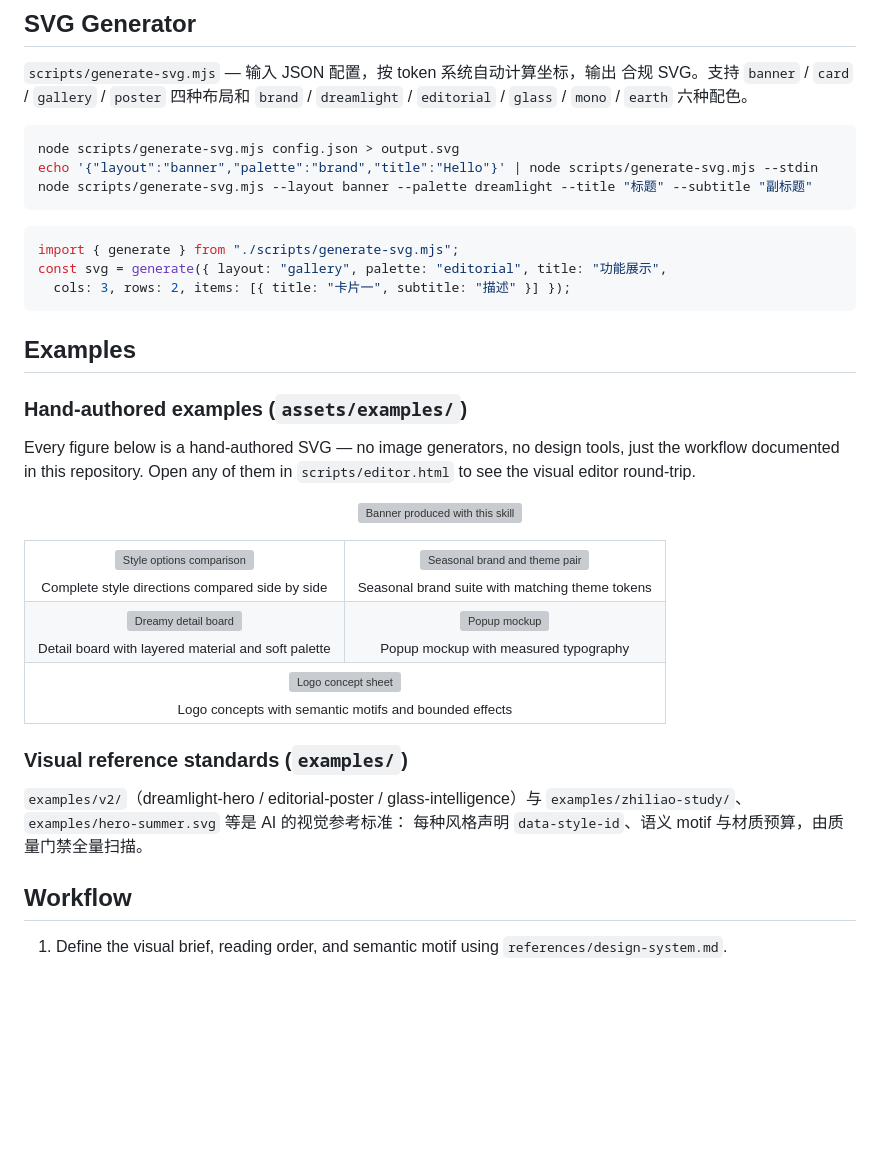
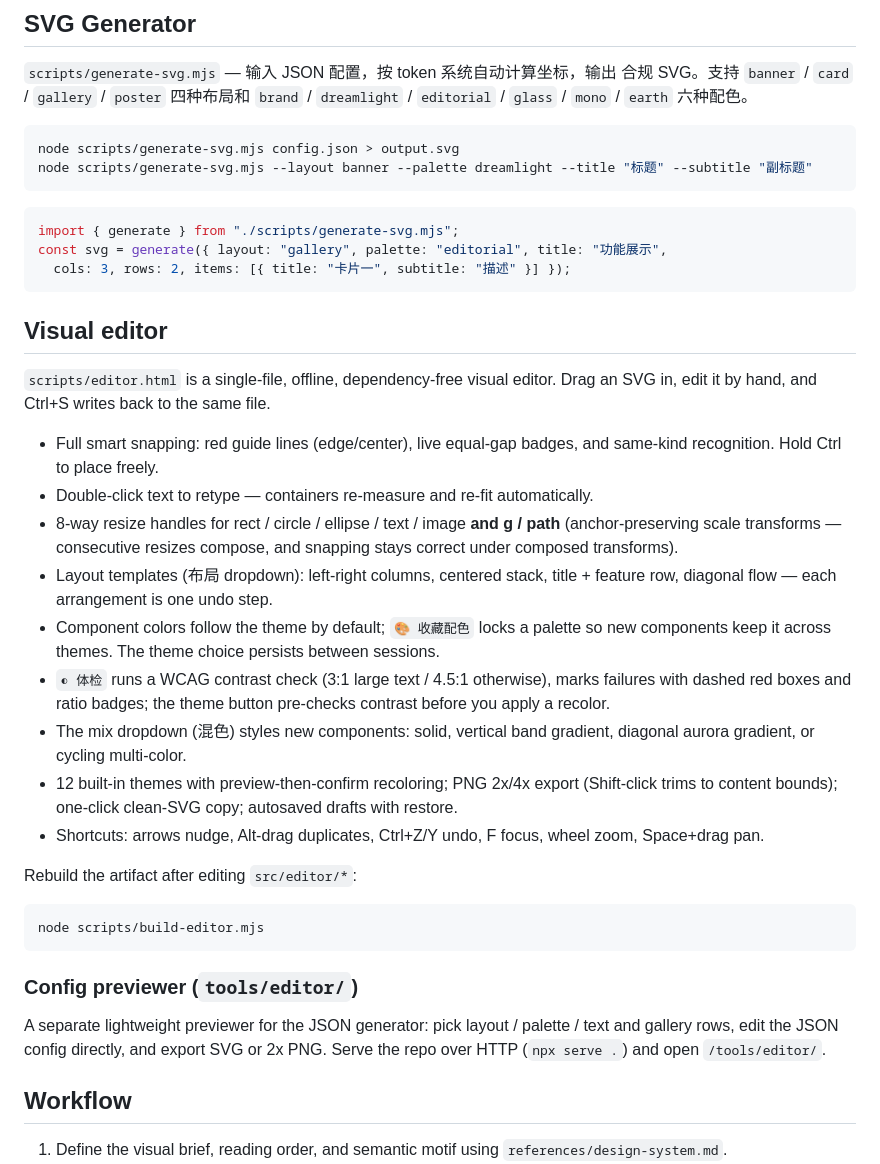
Before and after one commit to jing1312/svg-optimization-skill, a Markdown page: README.md, the part around one of its changes. Drawn GitHub-style; blank space fills up the shorter version; grey boxes are pictures that could not be loaded.

````diff
--- a/README.md
+++ b/README.md
@@ -66,7 +150,6 @@ T.canvas.banner     // { w: 1100, h: 300 }
 
 ```bash
 node scripts/generate-svg.mjs config.json > output.svg
-echo '{"layout":"banner","palette":"brand","title":"Hello"}' | node scripts/generate-svg.mjs --stdin
 node scripts/generate-svg.mjs --layout banner --palette dreamlight --title "标题" --subtitle "副标题"
 ```
 
@@ -76,52 +159,44 @@ const svg = generate({ layout: "gallery", palette: "editorial", title: "功能
   cols: 3, rows: 2, items: [{ title: "卡片一", subtitle: "描述" }] });
 ```
 
-## Examples
+## Visual editor
 
-### Hand-authored examples (`assets/examples/`)
+`scripts/editor.html` is a single-file, offline, dependency-free visual editor.
+Drag an SVG in, edit it by hand, and Ctrl+S writes back to the same file.
 
-Every figure below is a hand-authored SVG — no image generators, no design
-tools, just the workflow documented in this repository. Open any of them in
-`scripts/editor.html` to see the visual editor round-trip.
+- Full smart snapping: red guide lines (edge/center), live equal-gap badges,
+  and same-kind recognition. Hold Ctrl to place freely.
+- Double-click text to retype — containers re-measure and re-fit automatically.
+- 8-way resize handles for rect / circle / ellipse / text / image **and
+  g / path** (anchor-preserving scale transforms — consecutive resizes compose,
+  and snapping stays correct under composed transforms).
+- Layout templates (布局 dropdown): left-right columns, centered stack,
+  title + feature row, diagonal flow — each arrangement is one undo step.
+- Component colors follow the theme by default; `🎨 收藏配色` locks a palette
+  so new components keep it across themes. The theme choice persists between
+  sessions.
+- `◐ 体检` runs a WCAG contrast check (3:1 large text / 4.5:1 otherwise),
+  marks failures with dashed red boxes and ratio badges; the theme button
+  pre-checks contrast before you apply a recolor.
+- The mix dropdown (混色) styles new components: solid, vertical band
+  gradient, diagonal aurora gradient, or cycling multi-color.
+- 12 built-in themes with preview-then-confirm recoloring; PNG 2x/4x export
+  (Shift-click trims to content bounds); one-click clean-SVG copy; autosaved
+  drafts with restore.
+- Shortcuts: arrows nudge, Alt-drag duplicates, Ctrl+Z/Y undo, F focus,
+  wheel zoom, Space+drag pan.
 
-<p align="center">
-  <img src="assets/examples/banner-example.svg" alt="Banner produced with this skill" width="640">
-</p>
+Rebuild the artifact after editing `src/editor/*`:
 
-<table>
-  <tr>
-    <td align="center">
-      <img src="assets/examples/style-options-example.svg" alt="Style options comparison" width="340"><br>
-      <sub>Complete style directions compared side by side</sub>
-    </td>
-    <td align="center">
-      <img src="assets/examples/brand-theme-pair.svg" alt="Seasonal brand and theme pair" width="340"><br>
-      <sub>Seasonal brand suite with matching theme tokens</sub>
-    </td>
-  </tr>
-  <tr>
-    <td align="center">
-      <img src="assets/examples/dreamy-detail-board.svg" alt="Dreamy detail board" width="340"><br>
-      <sub>Detail board with layered material and soft palette</sub>
-    </td>
-    <td align="center">
-      <img src="assets/examples/popup-mockup-example.svg" alt="Popup mockup" width="340"><br>
-      <sub>Popup mockup with measured typography</sub>
-    </td>
-  </tr>
-  <tr>
-    <td align="center" colspan="2">
-      <img src="assets/examples/logo-concepts.svg" alt="Logo concept sheet" width="480"><br>
-      <sub>Logo concepts with semantic motifs and bounded effects</sub>
-    </td>
-  </tr>
-</table>
+```bash
+node scripts/build-editor.mjs
+```
 
-### Visual reference standards (`examples/`)
+### Config previewer (`tools/editor/`)
 
-`examples/v2/`（dreamlight-hero / editorial-poster / glass-intelligence）与
-`examples/zhiliao-study/`、`examples/hero-summer.svg` 等是 AI 的视觉参考标准：
-每种风格声明 `data-style-id`、语义 motif 与材质预算，由质量门禁全量扫描。
+A separate lightweight previewer for the JSON generator: pick layout / palette /
+text and gallery rows, edit the JSON config directly, and export SVG or 2x PNG.
+Serve the repo over HTTP (`npx serve .`) and open `/tools/editor/`.
 
 ## Workflow
 
````
Also changed, not shown: other parts of README.md (+102 -82 lines).
